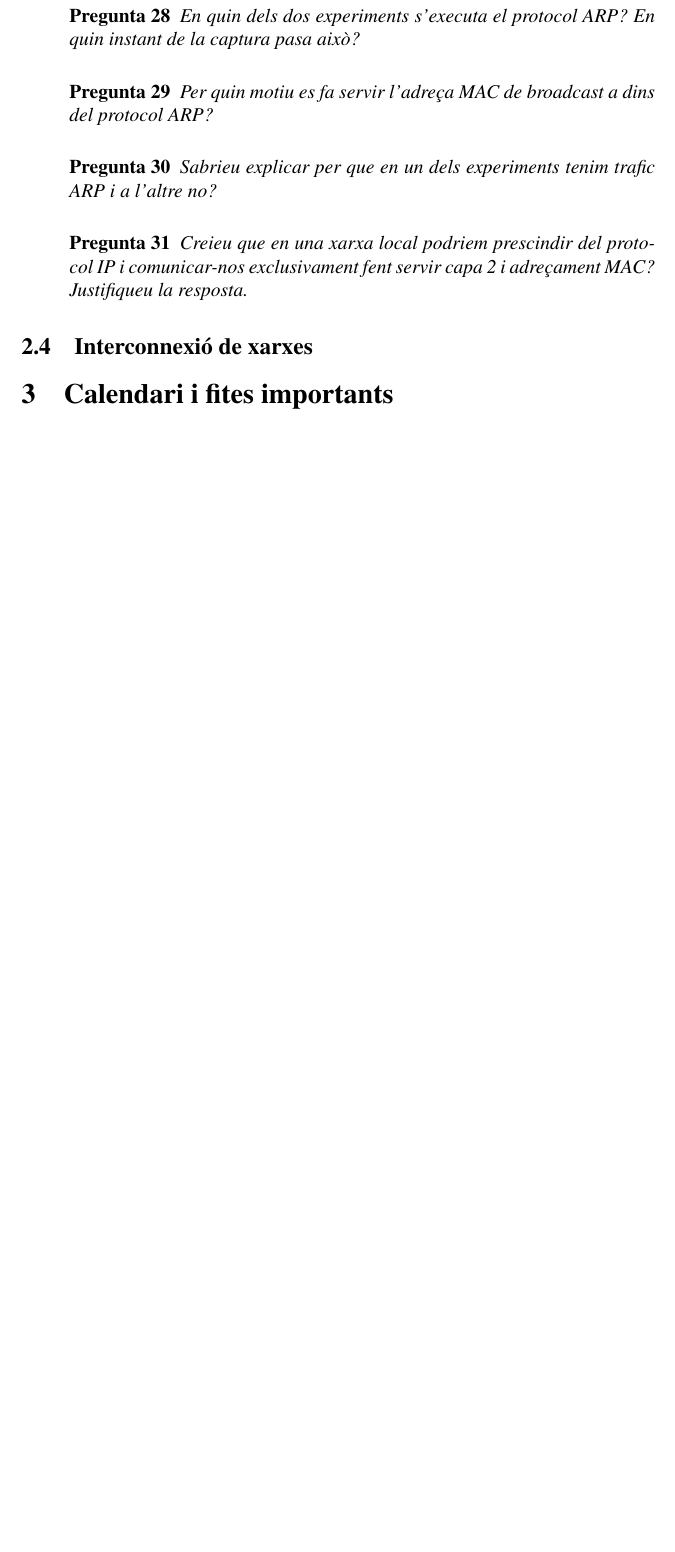
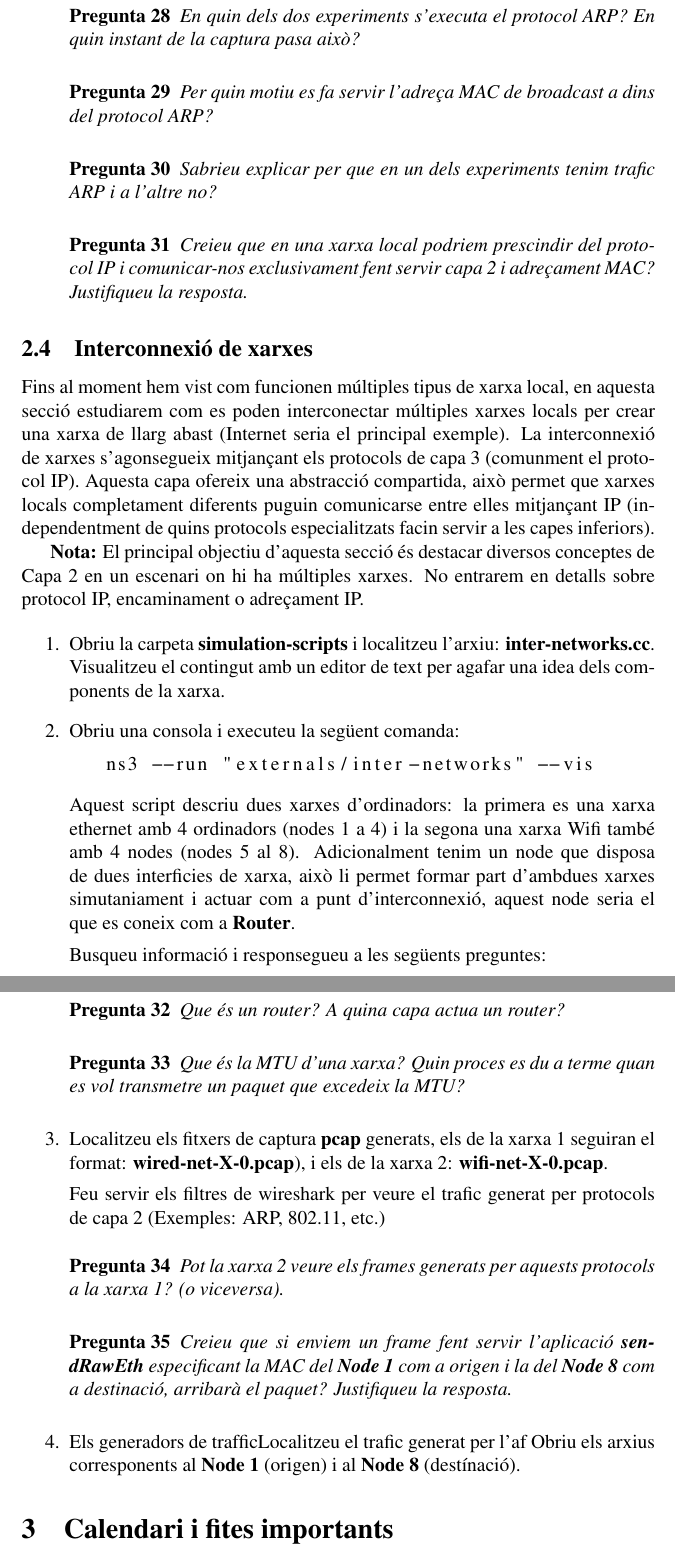
Before and after one commit to rbmv/xarxes-lab, a LaTeX document (lab-assigments/lab1/Prac1.tex): part of page 13 of 14 before the commit and two parts of pages 13 and 14 of 15 after it, the two joined at a grey line, cut so that both start at the same text, the shorter picture padded with empty space. Compiled offline with pdfLaTeX.

Commit message:
Adding Networking section

```diff
--- a/lab-assigments/lab1/Prac1.tex
+++ b/lab-assigments/lab1/Prac1.tex
@@ -354,7 +354,50 @@ el paquet generat per l'aplicació \textbf{sendRawEth}.
 \end{enumerate}
 
 \subsection{Interconnexió de xarxes}
+Fins al moment hem vist com funcionen múltiples tipus de xarxa local, en aquesta secció estudiarem com es poden interconectar múltiples xarxes
+locals per crear una xarxa de llarg abast (Internet seria el principal exemple). La interconnexió de xarxes s'agonsegueix
+mitjançant els protocols de capa 3 (comunment el protocol IP). Aquesta capa ofereix una abstracció compartida, això permet
+que xarxes locals completament diferents puguin comunicarse entre elles mitjançant IP (independentment de quins protocols especialitzats facin servir a les capes
+inferiors).
 
+\textbf{Nota:} El principal objectiu d'aquesta secció és destacar diversos conceptes de Capa 2 en un escenari on hi ha múltiples xarxes. No entrarem en detalls sobre protocol IP, encaminament o adreçament IP.
+
+\begin{enumerate}
+ \item Obriu la carpeta \textbf{simulation-scripts} i localitzeu l'arxiu: \textbf{inter-networks.cc}. Visualitzeu el contingut amb un editor de text per agafar una idea dels components de la xarxa.
+
+\item Obriu una consola i executeu la següent comanda:
+%\begin{minted}{bash}
+\begin{lstlisting}[language=bash]
+   ns3 --run "externals/inter-networks" --vis
+\end{lstlisting}
+%\end{minted}
+
+Aquest script descriu dues xarxes d'ordinadors: la primera es una xarxa ethernet amb 4 ordinadors (nodes 1 a 4) i la segona una xarxa Wifi també amb 4 nodes (nodes 5 al 8).
+Adicionalment tenim un node que disposa de dues interficies de xarxa, això li permet formar part d'ambdues xarxes simutaniament i actuar com a punt d'interconnexió,
+aquest node seria el que es coneix com a \textbf{Router}.
+
+Busqueu informació i responsegueu a les següents preguntes:
+\begin{exer} Que és un router? A quina capa actua un router?  \end{exer}
+\begin{exer} Que és la MTU d'una xarxa? Quin proces es du a terme quan es vol transmetre un paquet
+que excedeix la MTU?\end{exer}
+
+\item Localitzeu els fitxers de captura \textbf{pcap} generats, els de la xarxa 1 seguiran el format: \textbf{wired-net-X-0.pcap}),
+i els de la xarxa 2: \textbf{wifi-net-X-0.pcap}.
+
+Feu servir els filtres de wireshark per veure el trafic generat per protocols de capa 2 (Exemples: ARP, 802.11, etc.)
+\begin{exer}
+ Pot la xarxa 2 veure els frames generats per aquests protocols a la xarxa 1? (o viceversa).
+\end{exer}
+\begin{exer}
+ Creieu que si enviem un frame fent servir l'aplicació \textbf{sendRawEth} especificant la MAC del \textbf{Node 1} com a origen
+ i la del \textbf{Node 8} com a destinació, arribarà el paquet? Justifiqueu la resposta.
+\end{exer}
+
+
+\item Els generadors de trafficLocalitzeu el trafic generat per l'af
+Obriu els arxius corresponents al \textbf{Node 1} (origen) i al \textbf{Node 8} (destínació).
+
+\end{enumerate}
 
 
 
```
